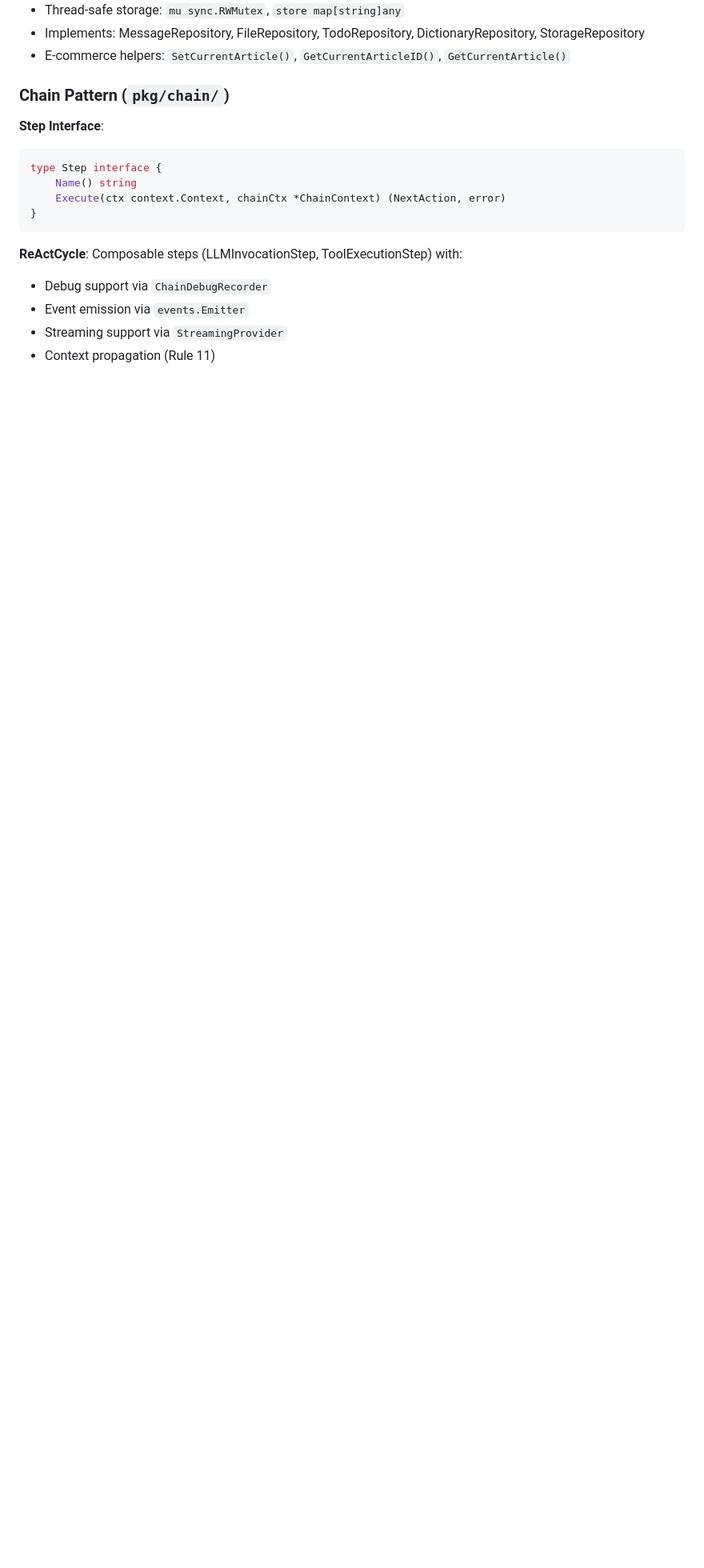
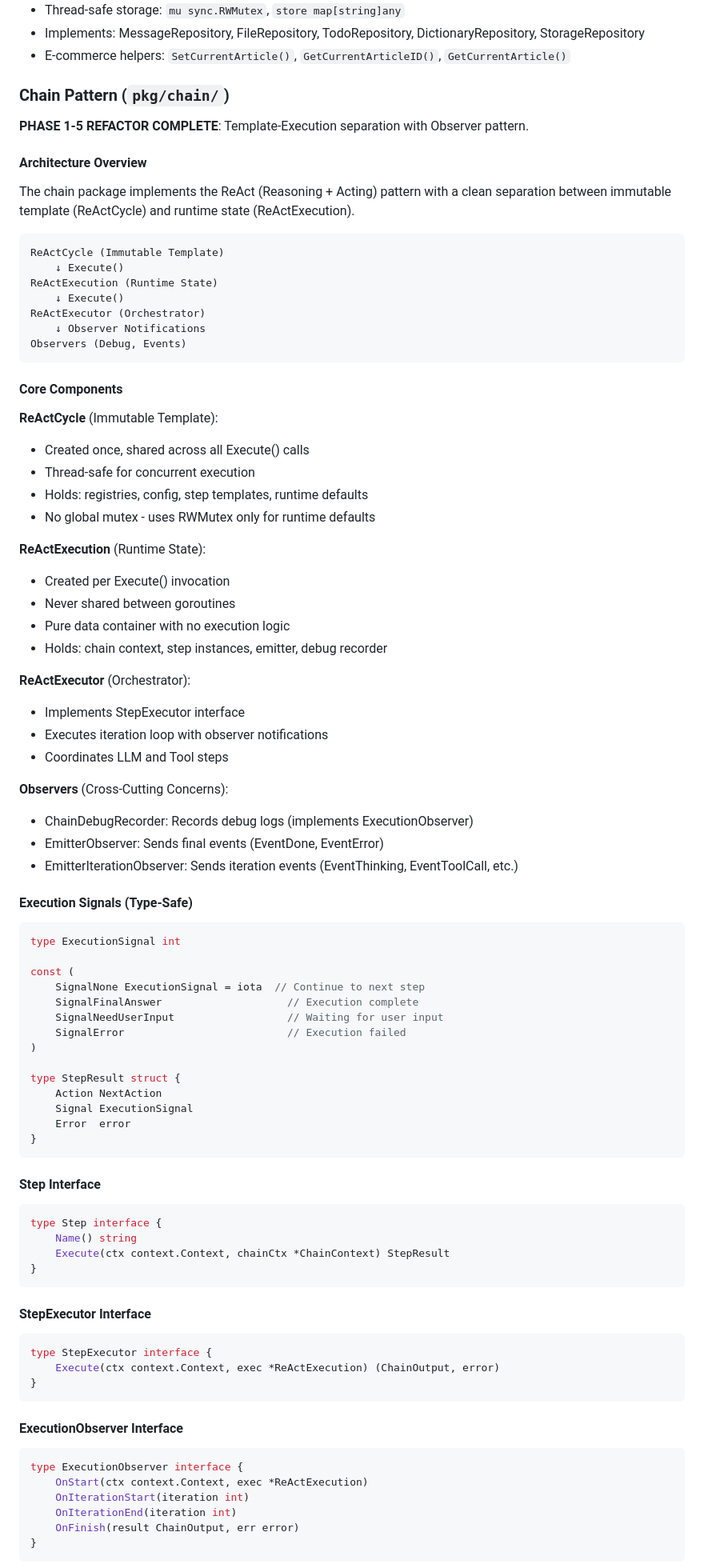
Before and after one commit to ilkoid/poncho-ai, a Markdown page: CLAUDE.md, the part around one of its changes. Shown at 80% size. GitHub-like rendering; blank space fills up the shorter version.

````diff
--- a/CLAUDE.md
+++ b/CLAUDE.md
@@ -479,16 +500,91 @@ UpdateType[T any](s *CoreState, key Key, fn func(T) T) error
 
 ### Chain Pattern (`pkg/chain/`)
 
-**Step Interface**:
+**PHASE 1-5 REFACTOR COMPLETE**: Template-Execution separation with Observer pattern.
+
+#### Architecture Overview
+
+The chain package implements the ReAct (Reasoning + Acting) pattern with a clean separation
+between immutable template (ReActCycle) and runtime state (ReActExecution).
+
+```
+ReActCycle (Immutable Template)
+    ↓ Execute()
+ReActExecution (Runtime State)
+    ↓ Execute()
+ReActExecutor (Orchestrator)
+    ↓ Observer Notifications
+Observers (Debug, Events)
+```
+
+#### Core Components
+
+**ReActCycle** (Immutable Template):
+- Created once, shared across all Execute() calls
+- Thread-safe for concurrent execution
+- Holds: registries, config, step templates, runtime defaults
+- No global mutex - uses RWMutex only for runtime defaults
+
+**ReActExecution** (Runtime State):
+- Created per Execute() invocation
+- Never shared between goroutines
+- Pure data container with no execution logic
+- Holds: chain context, step instances, emitter, debug recorder
+
+**ReActExecutor** (Orchestrator):
+- Implements StepExecutor interface
+- Executes iteration loop with observer notifications
+- Coordinates LLM and Tool steps
+
+**Observers** (Cross-Cutting Concerns):
+- ChainDebugRecorder: Records debug logs (implements ExecutionObserver)
+- EmitterObserver: Sends final events (EventDone, EventError)
+- EmitterIterationObserver: Sends iteration events (EventThinking, EventToolCall, etc.)
+
+#### Execution Signals (Type-Safe)
+
+```go
+type ExecutionSignal int
+
+const (
+    SignalNone ExecutionSignal = iota  // Continue to next step
+    SignalFinalAnswer                    // Execution complete
+    SignalNeedUserInput                  // Waiting for user input
+    SignalError                          // Execution failed
+)
+
+type StepResult struct {
+    Action NextAction
+    Signal ExecutionSignal
+    Error  error
+}
+```
+
+#### Step Interface
+
 ```go
 type Step interface {
     Name() string
-    Execute(ctx context.Context, chainCtx *ChainContext) (NextAction, error)
+    Execute(ctx context.Context, chainCtx *ChainContext) StepResult
 }
 ```
 
-**ReActCycle**: Composable steps (LLMInvocationStep, ToolExecutionStep) with:
-- Debug support via `ChainDebugRecorder`
-- Event emission via `events.Emitter`
-- Streaming support via `StreamingProvider`
-- Context propagation (Rule 11)
+#### StepExecutor Interface
+
+```go
+type StepExecutor interface {
+    Execute(ctx context.Context, exec *ReActExecution) (ChainOutput, error)
+}
+```
+
+#### ExecutionObserver Interface
+
+```go
+type ExecutionObserver interface {
+    OnStart(ctx context.Context, exec *ReActExecution)
+    OnIterationStart(iteration int)
+    OnIterationEnd(iteration int)
+    OnFinish(result ChainOutput, err error)
+}
+```
+
````
Also changed, not shown: other parts of CLAUDE.md (+100 -8 lines).
